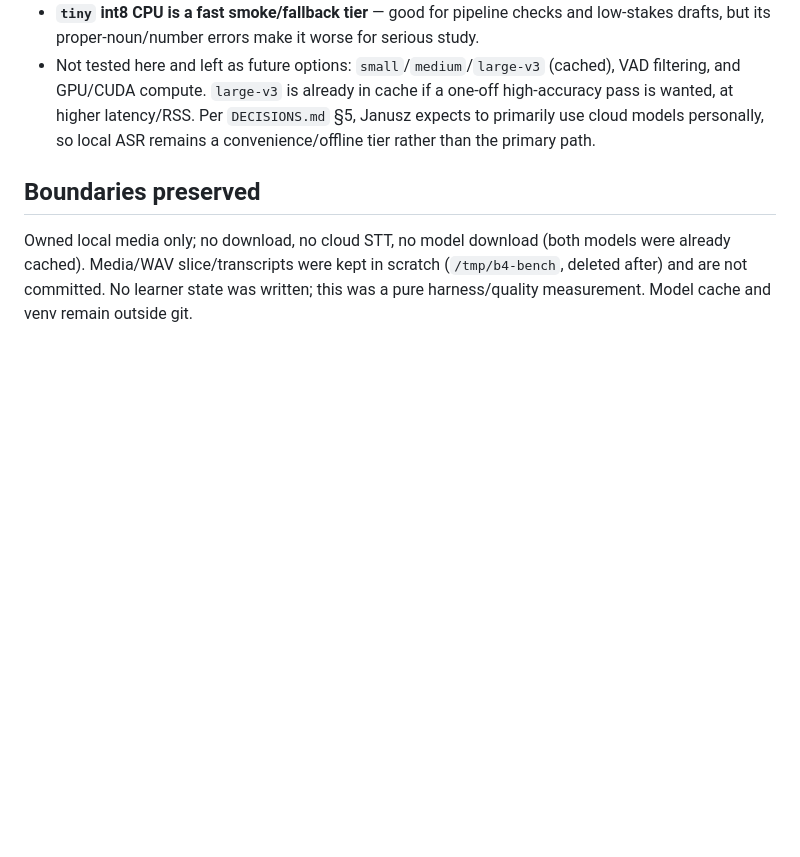
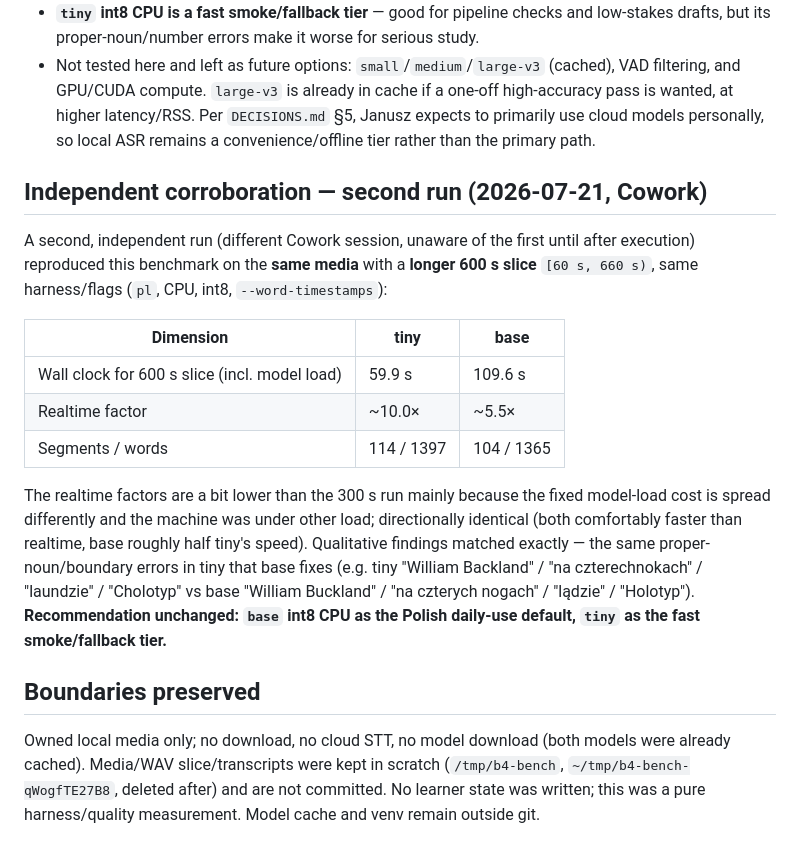
Before and after one commit to rzyns/lingotorte, a Markdown page: docs/dev/b4-asr-quality-benchmark-2026-07-21.md, the part around the change. GitHub-like rendering; blank space fills up the shorter version.

Commit message:
docs(b4): add independent second-run corroboration to ASR benchmark
A second Cowork session independently re-ran the B4 owned-media benchmark on
the same qWogfTE27B8 media with a longer 600s slice and reproduced the same
recommendation (base int8 CPU for daily use, tiny for smoke/fallback) and the
same qualitative Polish error pattern. Appended as a corroboration section to
the existing living receipt rather than a competing doc. Docs only.

```diff
--- a/docs/dev/b4-asr-quality-benchmark-2026-07-21.md
+++ b/docs/dev/b4-asr-quality-benchmark-2026-07-21.md
@@ -43,6 +43,18 @@ Neither model is accurate enough to use un-reviewed — both still need the tran
 - **`tiny` int8 CPU is a fast smoke/fallback tier** — good for pipeline checks and low-stakes drafts, but its proper-noun/number errors make it worse for serious study.
 - Not tested here and left as future options: `small`/`medium`/`large-v3` (cached), VAD filtering, and GPU/CUDA compute. `large-v3` is already in cache if a one-off high-accuracy pass is wanted, at higher latency/RSS. Per `DECISIONS.md` §5, Janusz expects to primarily use cloud models personally, so local ASR remains a convenience/offline tier rather than the primary path.
 
+## Independent corroboration — second run (2026-07-21, Cowork)
+
+A second, independent run (different Cowork session, unaware of the first until after execution) reproduced this benchmark on the **same media** with a **longer 600 s slice** `[60 s, 660 s)`, same harness/flags (`pl`, CPU, int8, `--word-timestamps`):
+
+| Dimension | tiny | base |
+|---|---|---|
+| Wall clock for 600 s slice (incl. model load) | 59.9 s | 109.6 s |
+| Realtime factor | ~10.0× | ~5.5× |
+| Segments / words | 114 / 1397 | 104 / 1365 |
+
+The realtime factors are a bit lower than the 300 s run mainly because the fixed model-load cost is spread differently and the machine was under other load; directionally identical (both comfortably faster than realtime, base roughly half tiny's speed). Qualitative findings matched exactly — the same proper-noun/boundary errors in tiny that base fixes (e.g. tiny "William Backland" / "na czterechnokach" / "laundzie" / "Cholotyp" vs base "William Buckland" / "na czterych nogach" / "lądzie" / "Holotyp"). **Recommendation unchanged: `base` int8 CPU as the Polish daily-use default, `tiny` as the fast smoke/fallback tier.**
+
 ## Boundaries preserved
 
-Owned local media only; no download, no cloud STT, no model download (both models were already cached). Media/WAV slice/transcripts were kept in scratch (`/tmp/b4-bench`, deleted after) and are not committed. No learner state was written; this was a pure harness/quality measurement. Model cache and venv remain outside git.
+Owned local media only; no download, no cloud STT, no model download (both models were already cached). Media/WAV slice/transcripts were kept in scratch (`/tmp/b4-bench`, `~/tmp/b4-bench-qWogfTE27B8`, deleted after) and are not committed. No learner state was written; this was a pure harness/quality measurement. Model cache and venv remain outside git.
```
